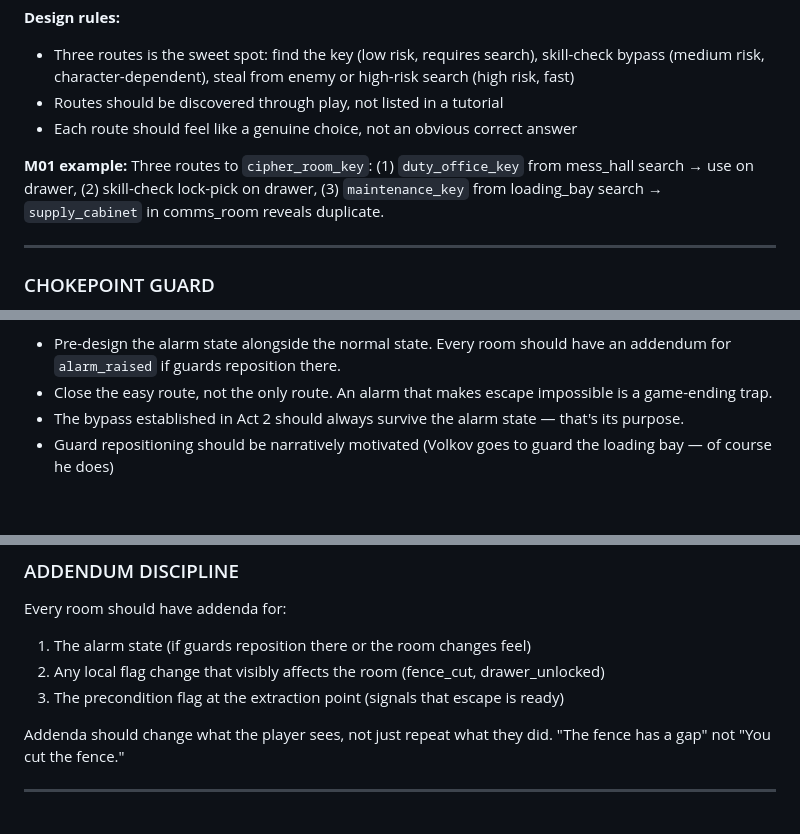
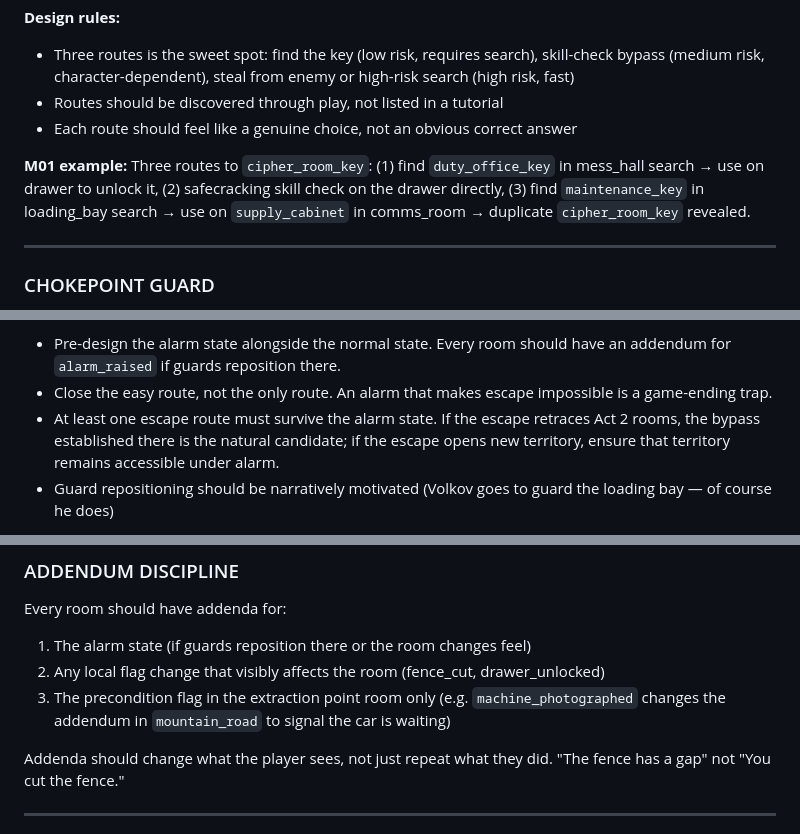
Before and after one commit to hobsojam/jacob-kesher, a Markdown page: level-design-playbook.md, 3 parts joined by grey strips. Drawn GitHub-style; blank space fills up the shorter version.

```diff
--- a/level-design-playbook.md
+++ b/level-design-playbook.md
@@ -244,7 +243,7 @@ Named building blocks. Each mission should use 3–5 patterns across the field a
 - Routes should be discovered through play, not listed in a tutorial
 - Each route should feel like a genuine choice, not an obvious correct answer
 
-**M01 example:** Three routes to `cipher_room_key`: (1) `duty_office_key` from mess_hall search → use on drawer, (2) skill-check lock-pick on drawer, (3) `maintenance_key` from loading_bay search → `supply_cabinet` in comms_room reveals duplicate.
+**M01 example:** Three routes to `cipher_room_key`: (1) find `duty_office_key` in mess_hall search → use on drawer to unlock it, (2) safecracking skill check on the drawer directly, (3) find `maintenance_key` in loading_bay search → use on `supply_cabinet` in comms_room → duplicate `cipher_room_key` revealed.
 
 ---
 
@@ -323,7 +322,7 @@ Named building blocks. Each mission should use 3–5 patterns across the field a
 **Design rules:**
 - Pre-design the alarm state alongside the normal state. Every room should have an addendum for `alarm_raised` if guards reposition there.
 - Close the easy route, not the only route. An alarm that makes escape impossible is a game-ending trap.
-- The bypass established in Act 2 should always survive the alarm state — that's its purpose.
+- At least one escape route must survive the alarm state. If the escape retraces Act 2 rooms, the bypass established there is the natural candidate; if the escape opens new territory, ensure that territory remains accessible under alarm.
 - Guard repositioning should be narratively motivated (Volkov goes to guard the loading bay — of course he does)
 
 **M01 example:** `alarm_raised` → Volkov repositions to loading_bay (blocking it), Petrov patrols full corridor, Morozov goes alert at fence. Ventilation shaft remains open.
@@ -498,7 +497,7 @@ Avoid abbreviations. Flag names are read by the renderer and appear in addenda
 Every room should have addenda for:
 1. The alarm state (if guards reposition there or the room changes feel)
 2. Any local flag change that visibly affects the room (fence_cut, drawer_unlocked)
-3. The precondition flag at the extraction point (signals that escape is ready)
+3. The precondition flag in the extraction point room only (e.g. `machine_photographed` changes the addendum in `mountain_road` to signal the car is waiting)
 
 Addenda should change what the player sees, not just repeat what they did. "The fence has a gap" not "You cut the fence."
 
```
Also changed, not shown: other parts of level-design-playbook.md (+8 -9 lines).
